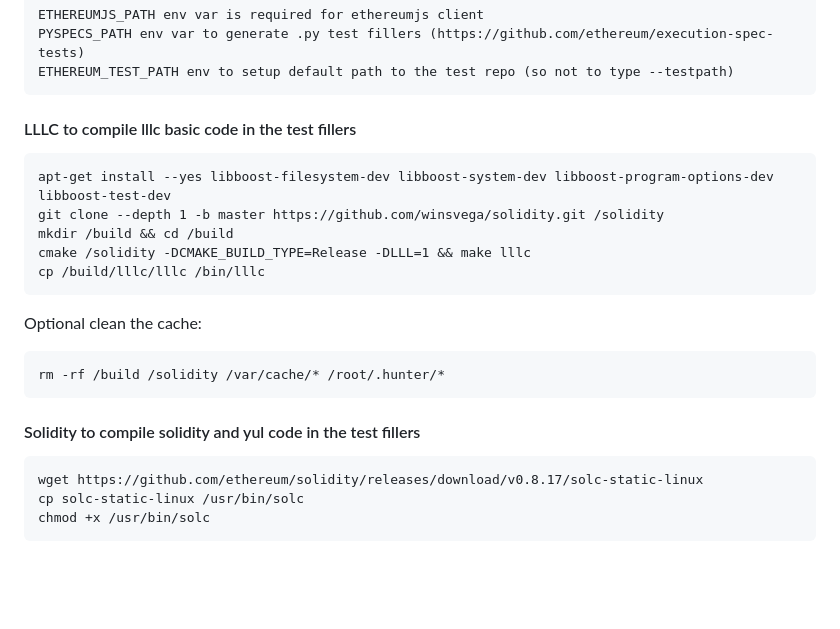
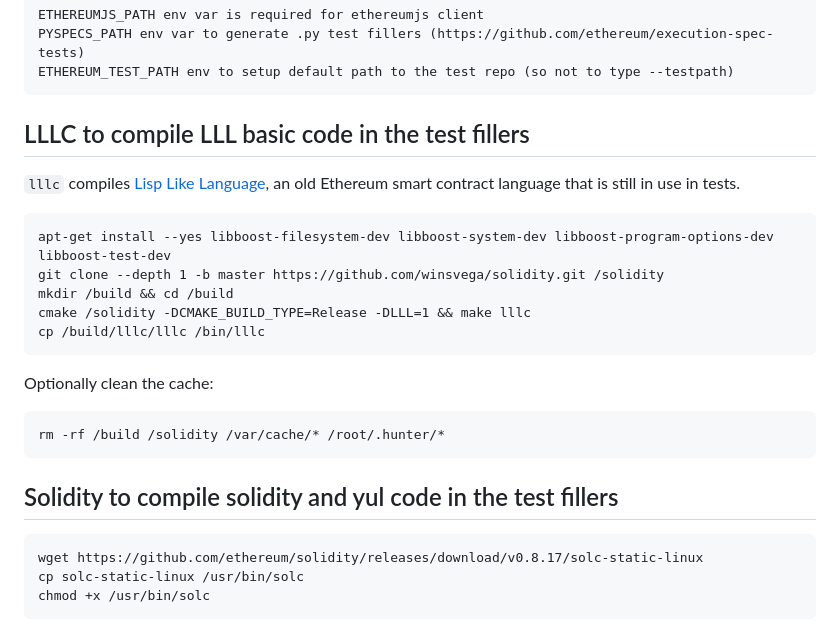
Before and after one commit to ethereum/retesteth, a Markdown page: README.md, the part around one of its changes. Rendered like a GitHub page; blank space fills up the shorter version.

Commit message:
Some edits on the README.md

````diff
--- a/README.md
+++ b/README.md
@@ -121,7 +130,10 @@ PYSPECS_PATH env var to generate .py test fillers (https://github.com/ethereum/e
 ETHEREUM_TEST_PATH env to setup default path to the test repo (so not to type --testpath)
 ```
 
-#### LLLC to compile lllc basic code in the test fillers
+## LLLC to compile LLL basic code in the test fillers
+
+`lllc` compiles [Lisp Like Language](https://media.consensys.net/an-introduction-to-lll-for-ethereum-smart-contract-development-e26e38ea6c23), an old Ethereum smart contract language that is still in use in tests.
+
 ```
 apt-get install --yes libboost-filesystem-dev libboost-system-dev libboost-program-options-dev libboost-test-dev
 git clone --depth 1 -b master https://github.com/winsvega/solidity.git /solidity
@@ -129,12 +141,13 @@ mkdir /build && cd /build
 cmake /solidity -DCMAKE_BUILD_TYPE=Release -DLLL=1 && make lllc
 cp /build/lllc/lllc /bin/lllc
 ```
-Optional clean the cache:
+
+Optionally clean the cache:
 ```
 rm -rf /build /solidity /var/cache/* /root/.hunter/*
 ```
 
-#### Solidity to compile solidity and yul code in the test fillers
+## Solidity to compile solidity and yul code in the test fillers
 ```
 wget https://github.com/ethereum/solidity/releases/download/v0.8.17/solc-static-linux
 cp solc-static-linux /usr/bin/solc
````
Also changed, not shown: other parts of README.md (+69 -60 lines).
